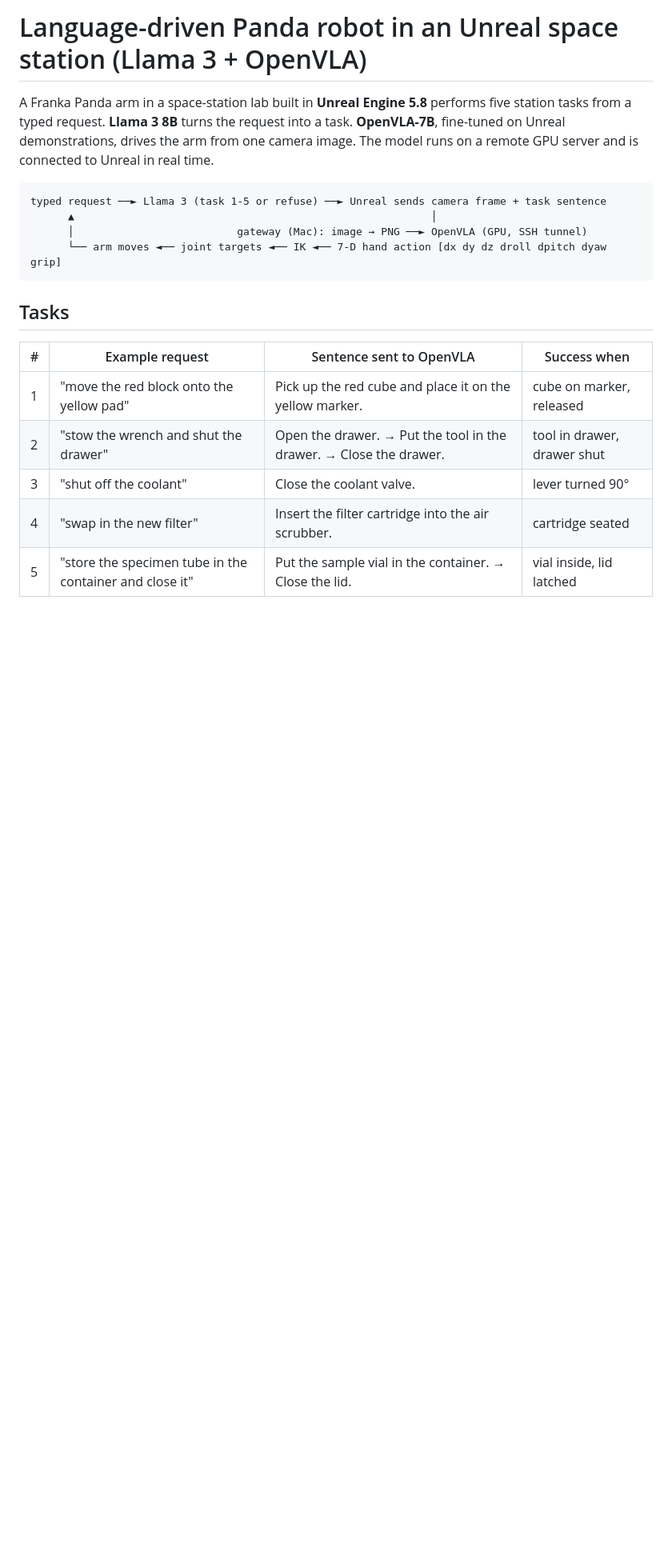
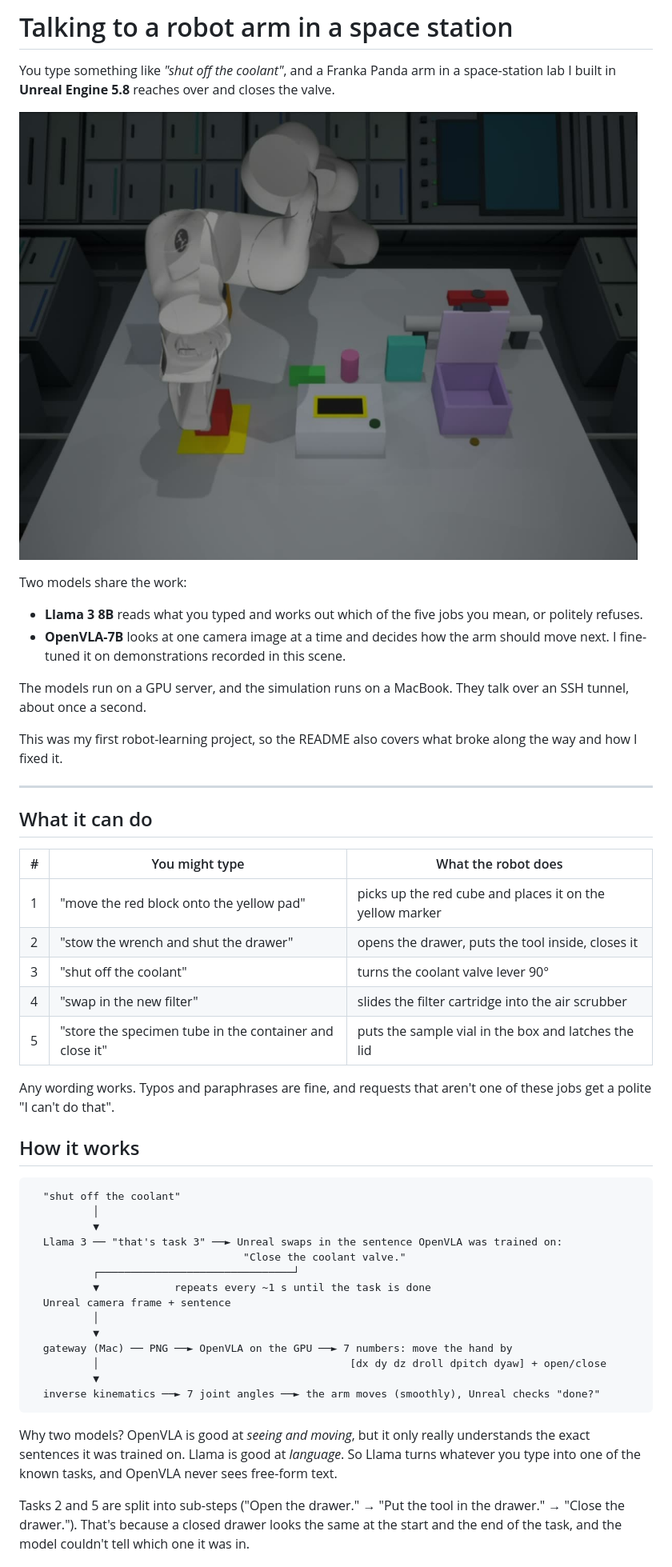
Before and after one commit to ImUrvashi/bas-lab-openvla-panda, a Markdown page: README.md, the part around one of its changes. Shown at 80% size. GitHub-like rendering; pictures changed too: assets/station.jpg (added); blank space fills up the shorter version.

````diff
--- a/README.md
+++ b/README.md
@@ -1,23 +1,58 @@
-# Language-driven Panda robot in an Unreal space station (Llama 3 + OpenVLA)
+# Talking to a robot arm in a space station
 
-A Franka Panda arm in a space-station lab built in **Unreal Engine 5.8** performs five station tasks from a typed
-request. **Llama 3 8B** turns the request into a task. **OpenVLA-7B**, fine-tuned on Unreal demonstrations, drives the arm
-from one camera image. The model runs on a remote GPU server and is connected to Unreal in real time.
+You type something like *"shut off the coolant"*, and a Franka Panda arm in a space-station lab I built in
+**Unreal Engine 5.8** reaches over and closes the valve.
+
+![The station workbench in Unreal: the Panda arm has just set the red cube on the yellow pad](assets/station.jpg)
+
+Two models share the work:
+
+- **Llama 3 8B** reads what you typed and works out which of the five jobs you mean, or politely refuses.
+- **OpenVLA-7B** looks at one camera image at a time and decides how the arm should move next. I fine-tuned it on
+  demonstrations recorded in this scene.
+
+The models run on a GPU server, and the simulation runs on a MacBook. They talk over an SSH tunnel, about once a second.
+
+This was my first robot-learning project, so the README also covers what broke along the way and how I fixed it.
+
+---
+
+## What it can do
+
+| # | You might type | What the robot does |
+|---|---|---|
+| 1 | "move the red block onto the yellow pad" | picks up the red cube and places it on the yellow marker |
+| 2 | "stow the wrench and shut the drawer" | opens the drawer, puts the tool inside, closes it |
+| 3 | "shut off the coolant" | turns the coolant valve lever 90° |
+| 4 | "swap in the new filter" | slides the filter cartridge into the air scrubber |
+| 5 | "store the specimen tube in the container and close it" | puts the sample vial in the box and latches the lid |
+
+Any wording works. Typos and paraphrases are fine, and requests that aren't one of these jobs get a polite "I can't do that".
+
+## How it works
 
 ```
-typed request ──► Llama 3 (task 1-5 or refuse) ──► Unreal sends camera frame + task sentence
-      ▲                                                         │
-      │                          gateway (Mac): image → PNG ──► OpenVLA (GPU, SSH tunnel)
-      └── arm moves ◄── joint targets ◄── IK ◄── 7-D hand action [dx dy dz droll dpitch dyaw grip]
+  "shut off the coolant"
+          │
+          ▼
+  Llama 3 ── "that's task 3" ──► Unreal swaps in the sentence OpenVLA was trained on:
+                                  "Close the coolant valve."
+          ┌───────────────────────────────┘
+          ▼            repeats every ~1 s until the task is done
+  Unreal camera frame + sentence
+          │
+          ▼
+  gateway (Mac) ── PNG ──► OpenVLA on the GPU ──► 7 numbers: move the hand by
+          │                                        [dx dy dz droll dpitch dyaw] + open/close
+          ▼
+  inverse kinematics ──► 7 joint angles ──► the arm moves (smoothly), Unreal checks "done?"
 ```
 
-## Tasks
+Why two models? OpenVLA is good at *seeing and moving*, but it only really understands the exact sentences it was
+trained on. Llama is good at *language*. So Llama turns whatever you type into one of the known tasks, and OpenVLA never
+sees free-form text.
 
-| # | Example request | Sentence sent to OpenVLA | Success when |
-|---|---|---|---|
-| 1 | "move the red block onto the yellow pad" | Pick up the red cube and place it on the yellow marker. | cube on marker, released |
-| 2 | "stow the wrench and shut the drawer" | Open the drawer. → Put the tool in the drawer. → Close the drawer. | tool in drawer, drawer shut |
-| 3 | "shut off the coolant" | Close the coolant valve. | lever turned 90° |
-| 4 | "swap in the new filter" | Insert the filter cartridge into the air scrubber. | cartridge seated |
-| 5 | "store the specimen tube in the container and close it" | Put the sample vial in the container. → Close the lid. | vial inside, lid latched |
+Tasks 2 and 5 are split into sub-steps ("Open the drawer." → "Put the tool in the drawer." → "Close the drawer.").
+That's because a closed drawer looks the same at the start and the end of the task, and the model couldn't tell which
+one it was in.
 
````
Also changed, not shown: other parts of README.md (+93 -103 lines).
